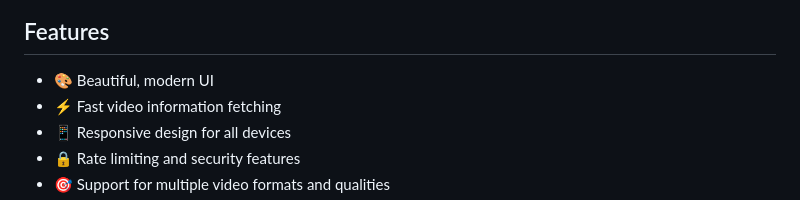
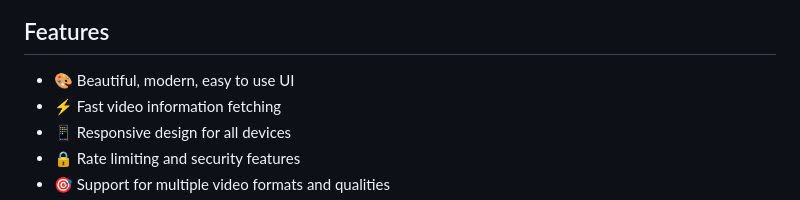
Before and after one commit to i3mr01/Clip01, a Markdown page: README.md, the part around the change. Drawn GitHub-style.

```diff
--- a/README.md
+++ b/README.md
@@ -9,7 +9,7 @@ A modern video downloader application built with React and Node.js that can down
 ![Download Panel](scs2.png)
 ## Features
 
-- 🎨 Beautiful, modern UI
+- 🎨 Beautiful, modern, easy to use UI
 - ⚡ Fast video information fetching
 - 📱 Responsive design for all devices
 - 🔒 Rate limiting and security features
```
